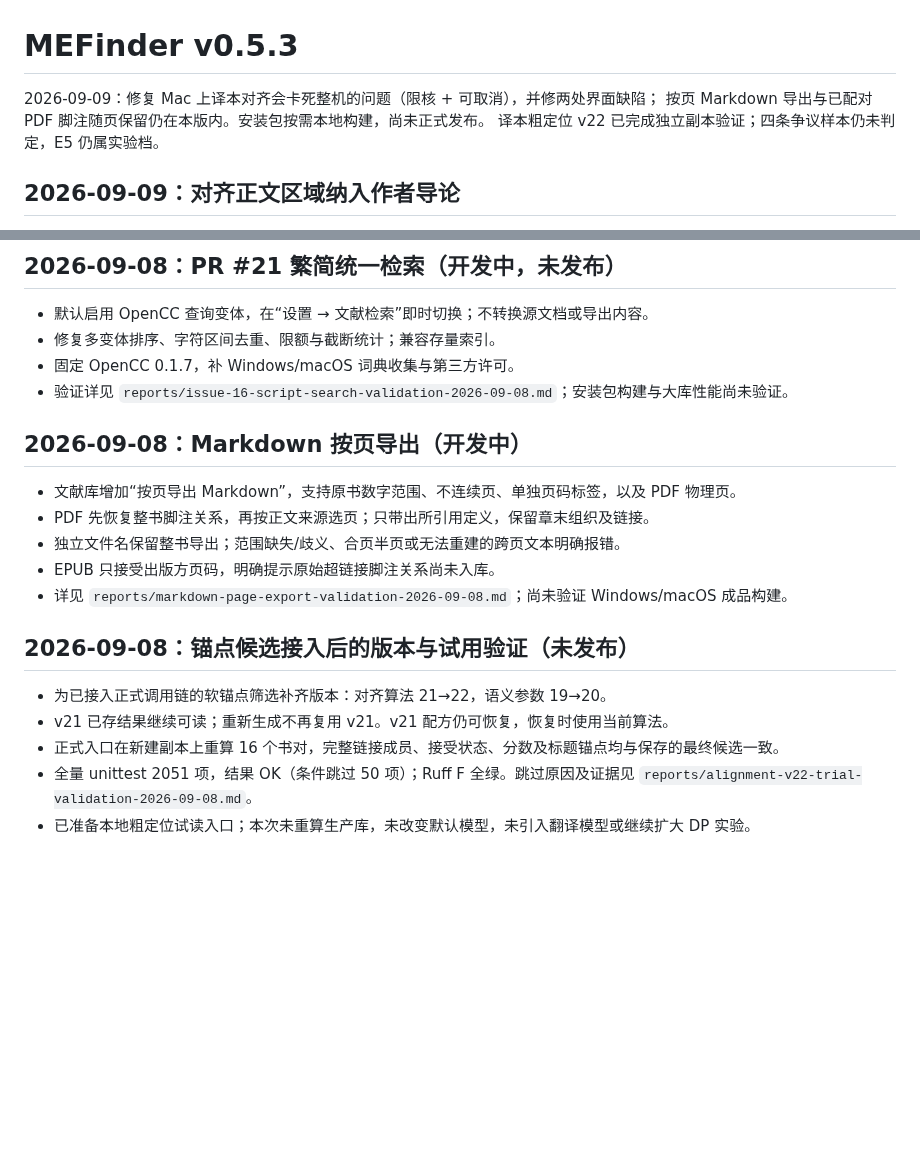
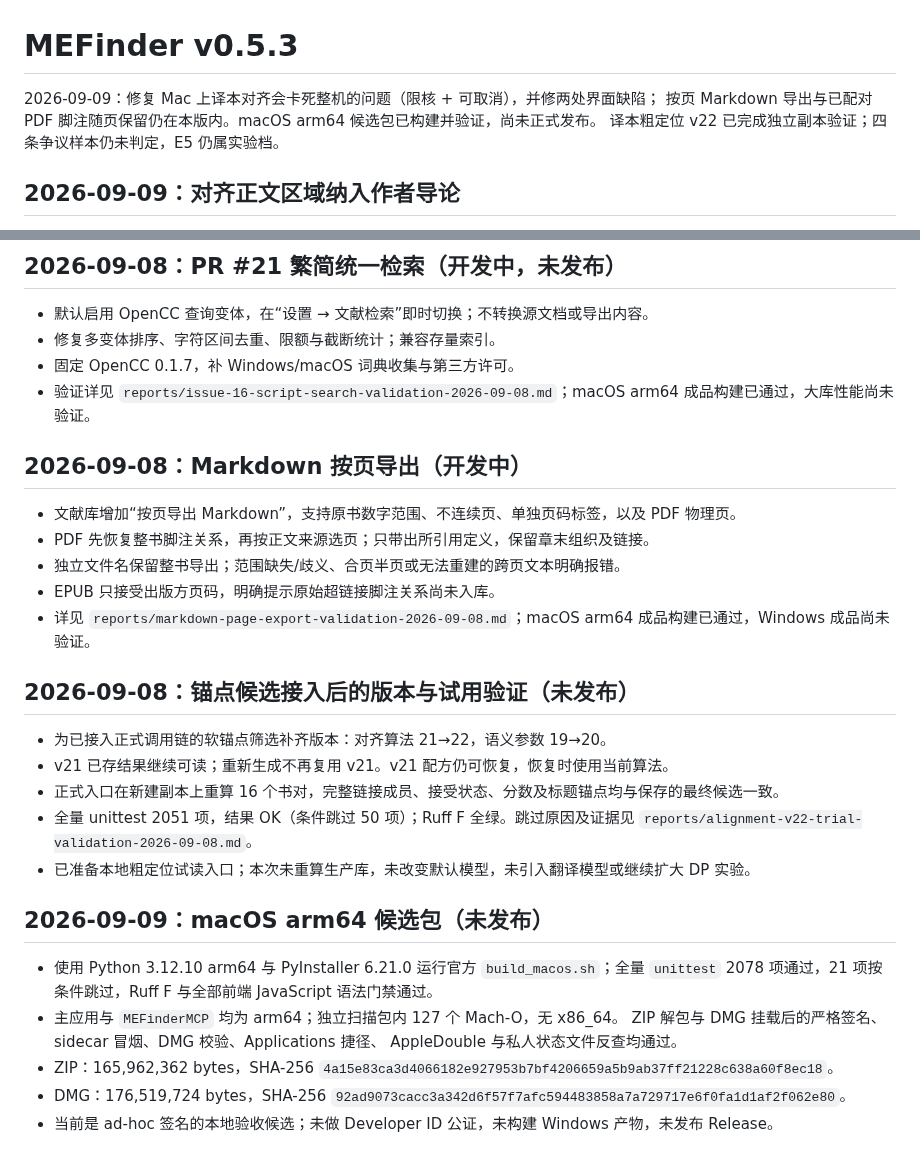
Before and after one commit to sabercomo/MEFinder, a Markdown page: docs/release-notes-0.5.3.md, 2 parts joined by grey strips. GitHub-like rendering; blank space fills up the shorter version.

Commit message:
docs(release): 记录 0.5.3 Mac 候选验证
- 更新 v22、繁简检索和按页导出的成品构建状态\n- 记录 2078 项测试、arm64 架构校验与候选包 SHA-256\n- 明确 Windows、Developer ID 公证和正式发布仍未完成\n\nCo-Authored-By: GPT-5 <noreply@openai.com>

```diff
--- a/docs/release-notes-0.5.3.md
+++ b/docs/release-notes-0.5.3.md
@@ -1,7 +1,7 @@
 # MEFinder v0.5.3
 
 2026-09-09：修复 Mac 上译本对齐会卡死整机的问题（限核 + 可取消），并修两处界面缺陷；
-按页 Markdown 导出与已配对 PDF 脚注随页保留仍在本版内。安装包按需本地构建，尚未正式发布。
+按页 Markdown 导出与已配对 PDF 脚注随页保留仍在本版内。macOS arm64 候选包已构建并验证，尚未正式发布。
 译本粗定位 v22 已完成独立副本验证；四条争议样本仍未判定，E5 仍属实验档。
 
 ## 2026-09-09：对齐正文区域纳入作者导论
@@ -49,7 +49,7 @@
 - 默认启用 OpenCC 查询变体，在“设置 → 文献检索”即时切换；不转换源文档或导出内容。
 - 修复多变体排序、字符区间去重、限额与截断统计；兼容存量索引。
 - 固定 OpenCC 0.1.7，补 Windows/macOS 词典收集与第三方许可。
-- 验证详见 `reports/issue-16-script-search-validation-2026-09-08.md`；安装包构建与大库性能尚未验证。
+- 验证详见 `reports/issue-16-script-search-validation-2026-09-08.md`；macOS arm64 成品构建已通过，大库性能尚未验证。
 
 ## 2026-09-08：Markdown 按页导出（开发中）
 
@@ -57,7 +57,7 @@
 - PDF 先恢复整书脚注关系，再按正文来源选页；只带出所引用定义，保留章末组织及链接。
 - 独立文件名保留整书导出；范围缺失/歧义、合页半页或无法重建的跨页文本明确报错。
 - EPUB 只接受出版方页码，明确提示原始超链接脚注关系尚未入库。
-- 详见 `reports/markdown-page-export-validation-2026-09-08.md`；尚未验证 Windows/macOS 成品构建。
+- 详见 `reports/markdown-page-export-validation-2026-09-08.md`；macOS arm64 成品构建已通过，Windows 成品尚未验证。
 
 ## 2026-09-08：锚点候选接入后的版本与试用验证（未发布）
 
@@ -67,3 +67,16 @@
 - 全量 unittest 2051 项，结果 OK（条件跳过 50 项）；Ruff F 全绿。跳过原因及证据见
   `reports/alignment-v22-trial-validation-2026-09-08.md`。
 - 已准备本地粗定位试读入口；本次未重算生产库，未改变默认模型，未引入翻译模型或继续扩大 DP 实验。
+
+## 2026-09-09：macOS arm64 候选包（未发布）
+
+- 使用 Python 3.12.10 arm64 与 PyInstaller 6.21.0 运行官方 `build_macos.sh`；全量
+  `unittest` 2078 项通过，21 项按条件跳过，Ruff F 与全部前端 JavaScript 语法门禁通过。
+- 主应用与 `MEFinderMCP` 均为 arm64；独立扫描包内 127 个 Mach-O，无 x86_64。
+  ZIP 解包与 DMG 挂载后的严格签名、sidecar 冒烟、DMG 校验、Applications 捷径、
+  AppleDouble 与私人状态文件反查均通过。
+- ZIP：165,962,362 bytes，SHA-256
+  `4a15e83ca3d4066182e927953b7bf4206659a5b9ab37ff21228c638a60f8ec18`。
+- DMG：176,519,724 bytes，SHA-256
+  `92ad9073cacc3a342d6f57f7afc594483858a7a729717e6f0fa1d1af2f062e80`。
+- 当前是 ad-hoc 签名的本地验收候选；未做 Developer ID 公证，未构建 Windows 产物，未发布 Release。
```
